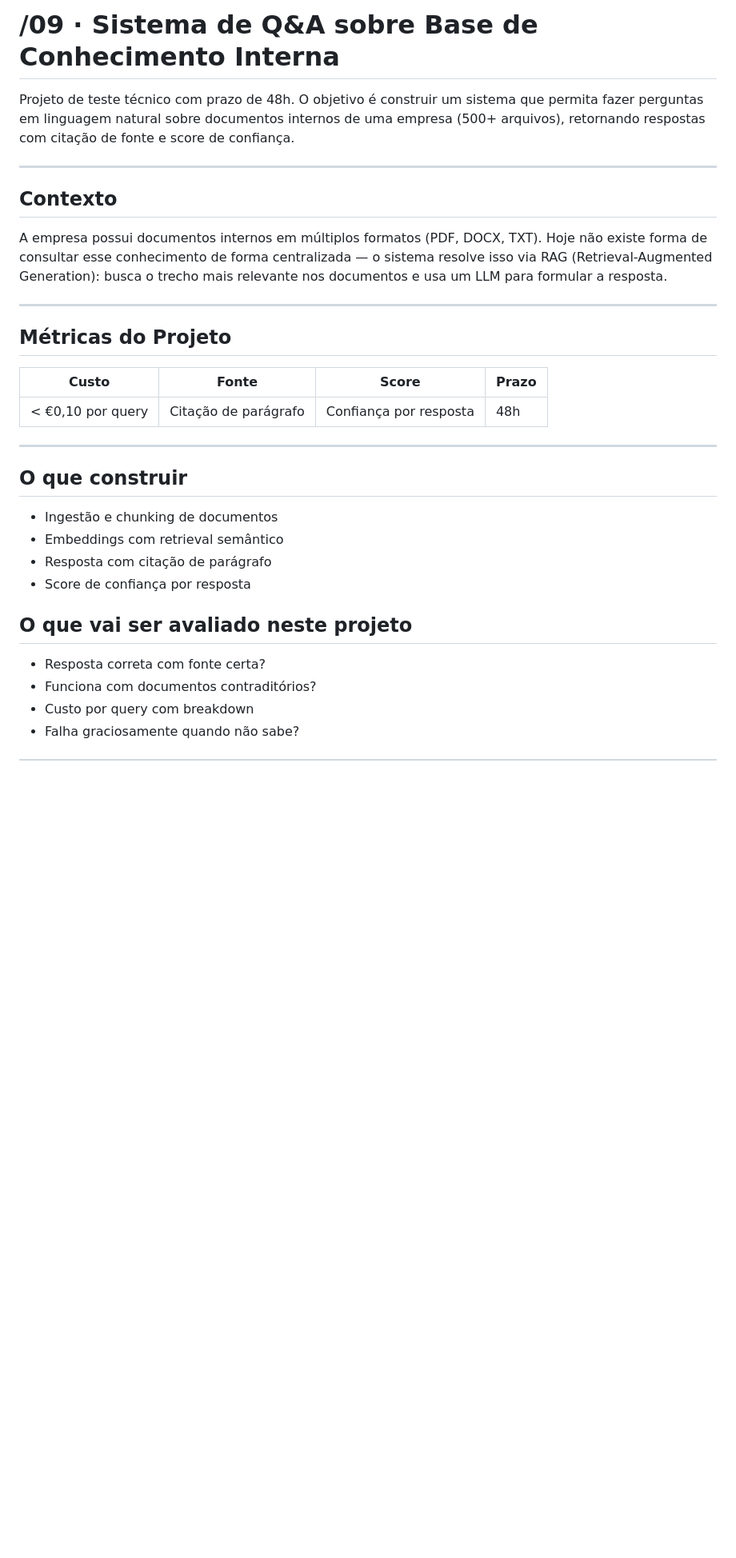
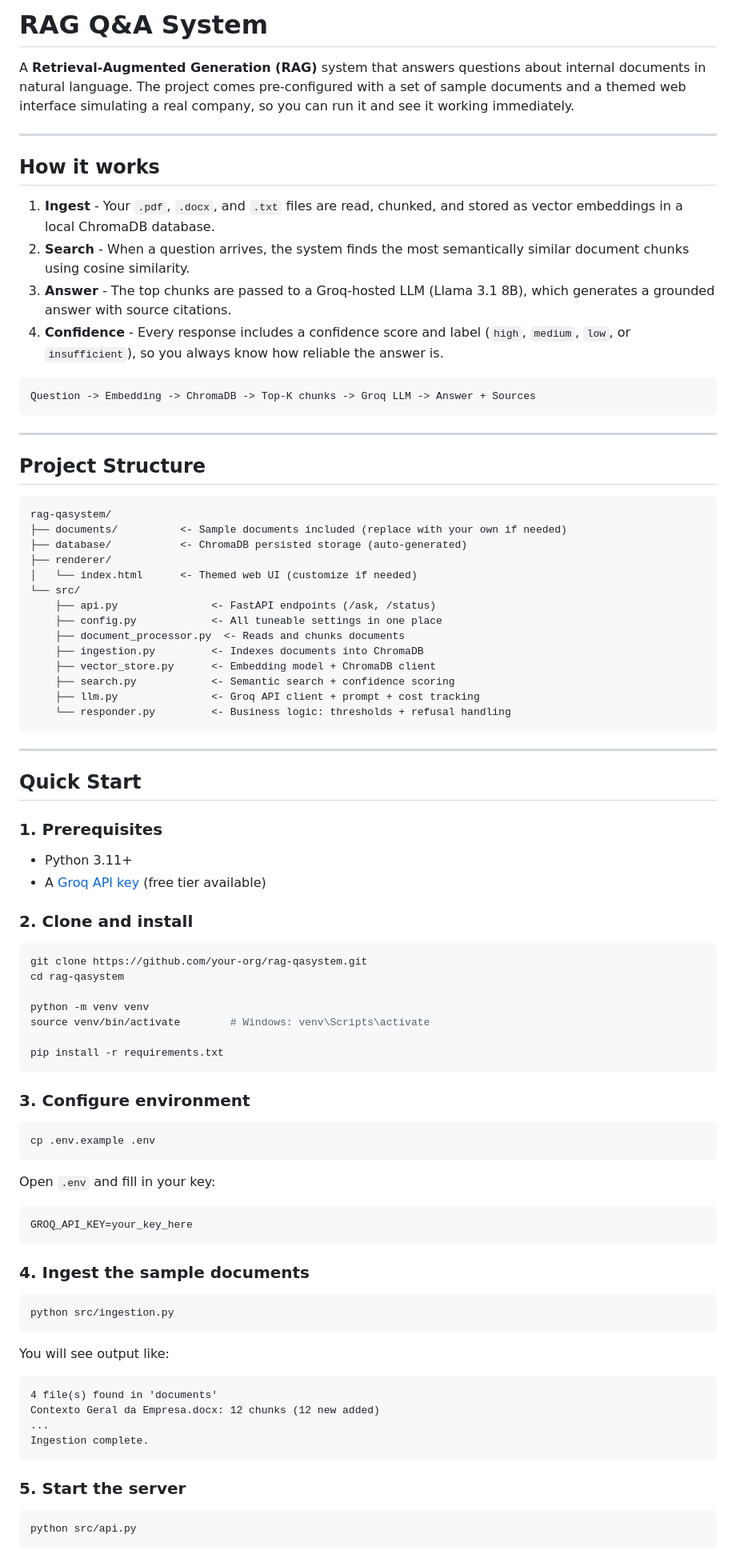
Before and after one commit to TheSh1ro/rag-experiment, a Markdown page: README.md, the part around one of its changes. Shown at 80% size. Drawn GitHub-style; blank space fills up the shorter version.

Commit message:
refactor: rewrite README in English with full project documentation

````diff
--- a/README.md
+++ b/README.md
@@ -1,33 +1,92 @@
-# /09 · Sistema de Q&A sobre Base de Conhecimento Interna
+# RAG Q&A System
 
-Projeto de teste técnico com prazo de 48h. O objetivo é construir um sistema que permita fazer perguntas em linguagem natural sobre documentos internos de uma empresa (500+ arquivos), retornando respostas com citação de fonte e score de confiança.
+A **Retrieval-Augmented Generation (RAG)** system that answers questions about internal documents in natural language. The project comes pre-configured with a set of sample documents and a themed web interface simulating a real company, so you can run it and see it working immediately.
 
 ---
 
-## Contexto
+## How it works
 
-A empresa possui documentos internos em múltiplos formatos (PDF, DOCX, TXT). Hoje não existe forma de consultar esse conhecimento de forma centralizada — o sistema resolve isso via RAG (Retrieval-Augmented Generation): busca o trecho mais relevante nos documentos e usa um LLM para formular a resposta.
+1. **Ingest** - Your `.pdf`, `.docx`, and `.txt` files are read, chunked, and stored as vector embeddings in a local ChromaDB database.
+2. **Search** - When a question arrives, the system finds the most semantically similar document chunks using cosine similarity.
+3. **Answer** - The top chunks are passed to a Groq-hosted LLM (Llama 3.1 8B), which generates a grounded answer with source citations.
+4. **Confidence** - Every response includes a confidence score and label (`high`, `medium`, `low`, or `insufficient`), so you always know how reliable the answer is.
+
+```
+Question -> Embedding -> ChromaDB -> Top-K chunks -> Groq LLM -> Answer + Sources
+```
 
 ---
 
-## Métricas do Projeto
+## Project Structure
 
-| Custo             | Fonte                | Score                  | Prazo |
-| ----------------- | -------------------- | ---------------------- | ----- |
-| < €0,10 por query | Citação de parágrafo | Confiança por resposta | 48h   |
+```
+rag-qasystem/
+├── documents/          <- Sample documents included (replace with your own if needed)
+├── database/           <- ChromaDB persisted storage (auto-generated)
+├── renderer/
+│   └── index.html      <- Themed web UI (customize if needed)
+└── src/
+    ├── api.py               <- FastAPI endpoints (/ask, /status)
+    ├── config.py            <- All tuneable settings in one place
+    ├── document_processor.py  <- Reads and chunks documents
+    ├── ingestion.py         <- Indexes documents into ChromaDB
+    ├── vector_store.py      <- Embedding model + ChromaDB client
+    ├── search.py            <- Semantic search + confidence scoring
+    ├── llm.py               <- Groq API client + prompt + cost tracking
+    └── responder.py         <- Business logic: thresholds + refusal handling
+```
 
 ---
 
-## O que construir
+## Quick Start
 
-- Ingestão e chunking de documentos
-- Embeddings com retrieval semântico
-- Resposta com citação de parágrafo
-- Score de confiança por resposta
+### 1. Prerequisites
 
-## O que vai ser avaliado neste projeto
+- Python 3.11+
+- A [Groq API key](https://console.groq.com/) (free tier available)
 
-- Resposta correta com fonte certa?
-- Funciona com documentos contraditórios?
-- Custo por query com breakdown
-- Falha graciosamente quando não sabe?
+### 2. Clone and install
+
+```bash
+git clone https://github.com/your-org/rag-qasystem.git
+cd rag-qasystem
+
+python -m venv venv
+source venv/bin/activate        # Windows: venv\Scripts\activate
+
+pip install -r requirements.txt
+```
+
+### 3. Configure environment
+
+```bash
+cp .env.example .env
+```
+
+Open `.env` and fill in your key:
+
+```env
+GROQ_API_KEY=your_key_here
+```
+
+### 4. Ingest the sample documents
+
+```bash
+python src/ingestion.py
+```
+
+You will see output like:
+
+```
+4 file(s) found in 'documents'
+Contexto Geral da Empresa.docx: 12 chunks (12 new added)
+...
+Ingestion complete.
+```
+
+### 5. Start the server
+
+```bash
+python src/api.py
+```
+
````
Also changed, not shown: other parts of README.md (+109 -48 lines).
